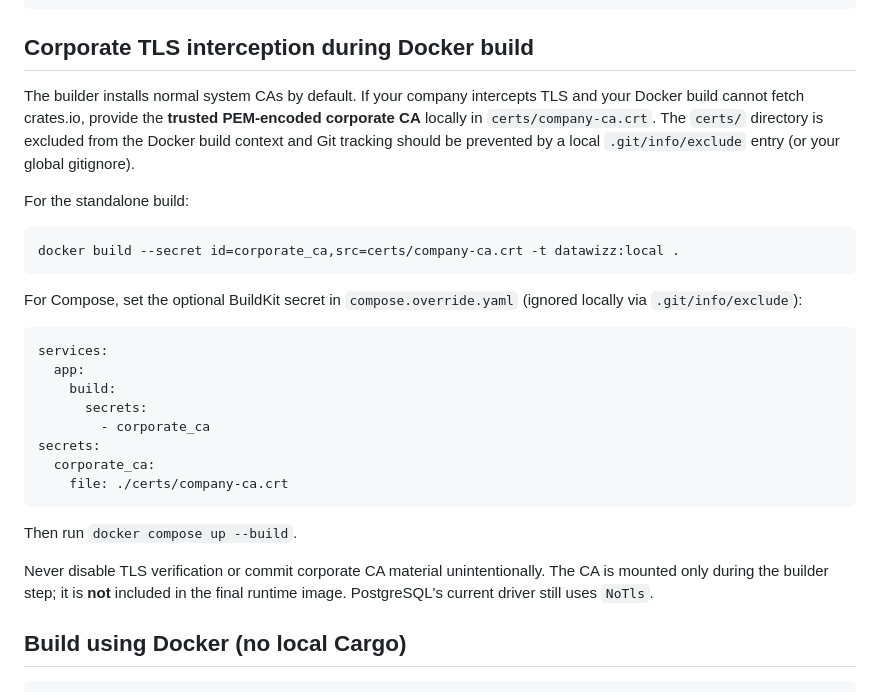
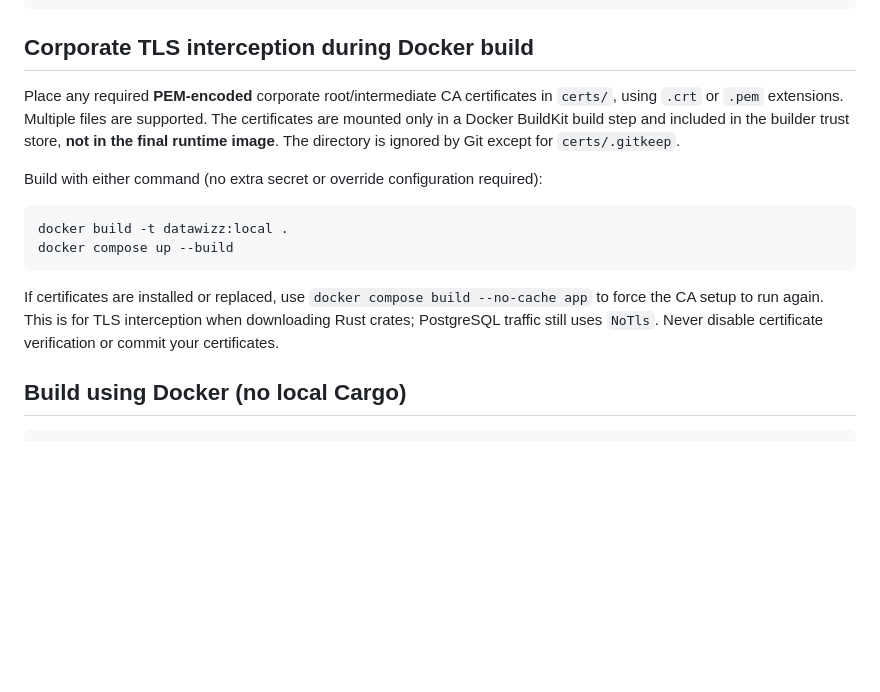
Before and after one commit to mycaravam-crypto/datawizz, a Markdown page: README.md, the part around the change. GitHub-like rendering; blank space fills up the shorter version.

Commit message:
docs: multiple corporate CA certificates work with Compose

````diff
--- a/README.md
+++ b/README.md
@@ -31,27 +31,15 @@ docker compose down
 
 ## Corporate TLS interception during Docker build
 
-The builder installs normal system CAs by default. If your company intercepts TLS and your Docker build cannot fetch crates.io, provide the **trusted PEM-encoded corporate CA** locally in `certs/company-ca.crt`. The `certs/` directory is excluded from the Docker build context and Git tracking should be prevented by a local `.git/info/exclude` entry (or your global gitignore).
+Place any required **PEM-encoded** corporate root/intermediate CA certificates in `certs/`, using `.crt` or `.pem` extensions. Multiple files are supported. The certificates are mounted only in a Docker BuildKit build step and included in the builder trust store, **not in the final runtime image**. The directory is ignored by Git except for `certs/.gitkeep`.
 
-For the standalone build:
+Build with either command (no extra secret or override configuration required):
 ```sh
-docker build --secret id=corporate_ca,src=certs/company-ca.crt -t datawizz:local .
+docker build -t datawizz:local .
+docker compose up --build
 ```
 
-For Compose, set the optional BuildKit secret in `compose.override.yaml` (ignored locally via `.git/info/exclude`):
-```yaml
-services:
-  app:
-    build:
-      secrets:
-        - corporate_ca
-secrets:
-  corporate_ca:
-    file: ./certs/company-ca.crt
-```
-Then run `docker compose up --build`.
-
-Never disable TLS verification or commit corporate CA material unintentionally. The CA is mounted only during the builder step; it is **not** included in the final runtime image. PostgreSQL's current driver still uses `NoTls`.
+If certificates are installed or replaced, use `docker compose build --no-cache app` to force the CA setup to run again. This is for TLS interception when downloading Rust crates; PostgreSQL traffic still uses `NoTls`. Never disable certificate verification or commit your certificates.
 
 ## Build using Docker (no local Cargo)
 
````
